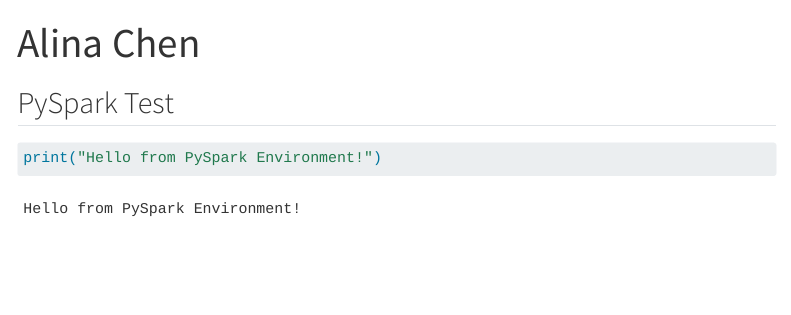
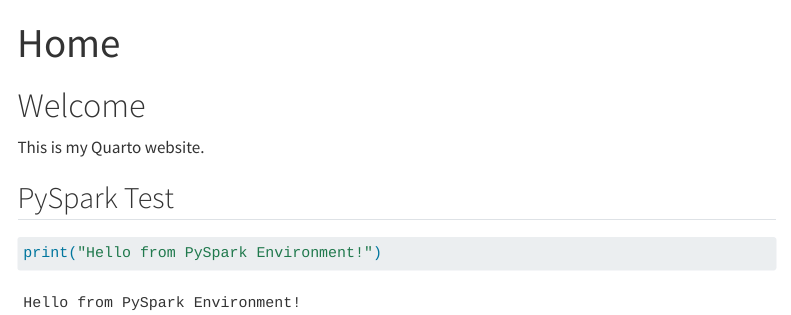
Before and after one commit to alinayanxi/alinayanxi.github.io, a Quarto document (index.qmd): the page in a window 1100 px wide, from its top. Rendered offline with R 4.5, knitr and Pandoc in place of Quarto, with nearby package versions; menus at the side of the page are left out.

Commit message:
Restore homepage

```diff
--- a/index.qmd
+++ b/index.qmd
@@ -1,6 +1,10 @@
 ---
-title: "Alina Chen"
+title: "Home"
 ---
+
+# Welcome
+
+This is my Quarto website.
 
 ## PySpark Test
 
```
Also changed, not shown: 10 other files.
